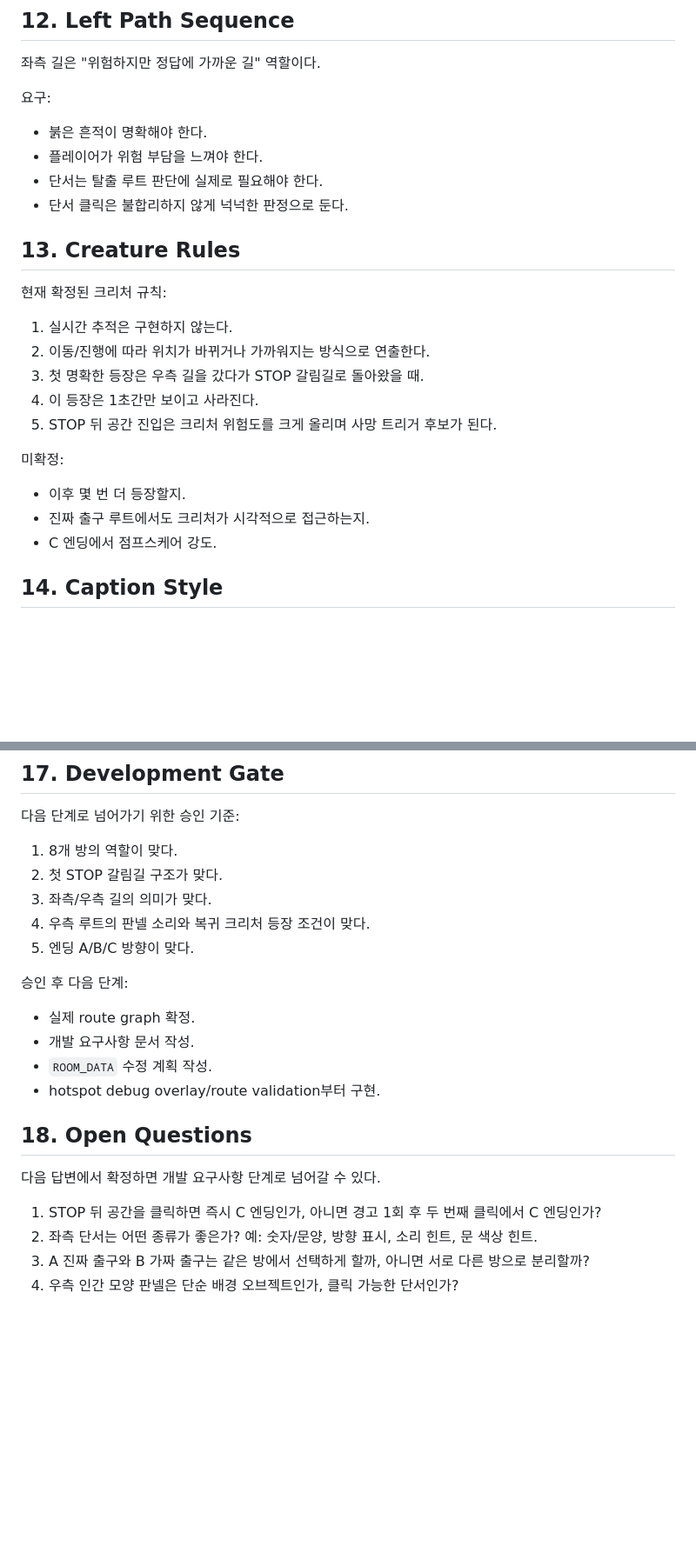
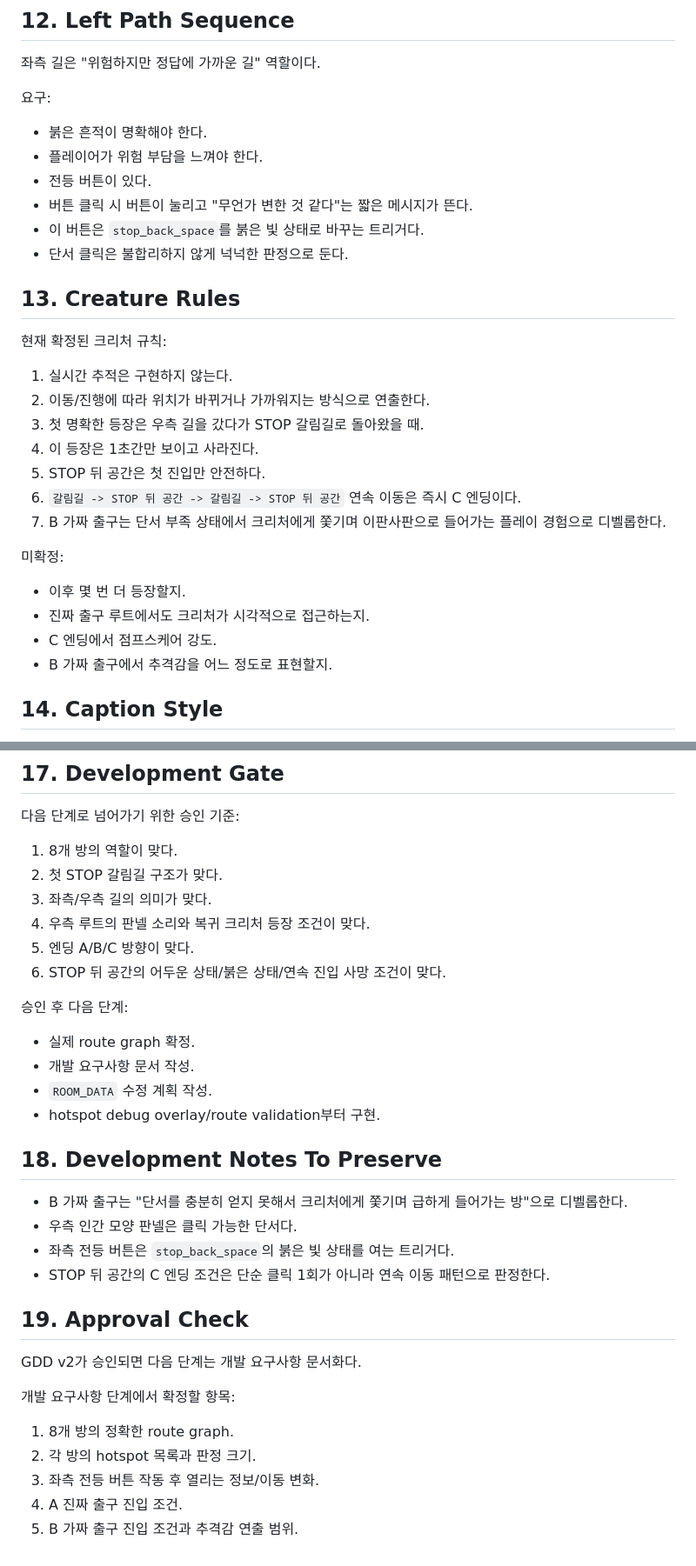
Before and after one commit to ljhljh0703-cmd/backroom-level-0-godot, a Markdown page: docs/GDD.md, 2 parts joined by grey strips. Shown at 87% size. Drawn GitHub-style; blank space fills up the shorter version.

```diff
--- a/docs/GDD.md
+++ b/docs/GDD.md
@@ -140,7 +148,9 @@ flowchart LR
 
 - 붉은 흔적이 명확해야 한다.
 - 플레이어가 위험 부담을 느껴야 한다.
-- 단서는 탈출 루트 판단에 실제로 필요해야 한다.
+- 전등 버튼이 있다.
+- 버튼 클릭 시 버튼이 눌리고 "무언가 변한 것 같다"는 짧은 메시지가 뜬다.
+- 이 버튼은 `stop_back_space`를 붉은 빛 상태로 바꾸는 트리거다.
 - 단서 클릭은 불합리하지 않게 넉넉한 판정으로 둔다.
 
 ## 13. Creature Rules
@@ -151,13 +161,16 @@ flowchart LR
 2. 이동/진행에 따라 위치가 바뀌거나 가까워지는 방식으로 연출한다.
 3. 첫 명확한 등장은 우측 길을 갔다가 STOP 갈림길로 돌아왔을 때.
 4. 이 등장은 1초간만 보이고 사라진다.
-5. STOP 뒤 공간 진입은 크리처 위험도를 크게 올리며 사망 트리거 후보가 된다.
+5. STOP 뒤 공간은 첫 진입만 안전하다.
+6. `갈림길 -> STOP 뒤 공간 -> 갈림길 -> STOP 뒤 공간` 연속 이동은 즉시 C 엔딩이다.
+7. B 가짜 출구는 단서 부족 상태에서 크리처에게 쫓기며 이판사판으로 들어가는 플레이 경험으로 디벨롭한다.
 
 미확정:
 
 - 이후 몇 번 더 등장할지.
 - 진짜 출구 루트에서도 크리처가 시각적으로 접근하는지.
 - C 엔딩에서 점프스케어 강도.
+- B 가짜 출구에서 추격감을 어느 정도로 표현할지.
 
 ## 14. Caption Style
 
@@ -208,6 +222,7 @@ flowchart LR
 3. 좌측/우측 길의 의미가 맞다.
 4. 우측 루트의 판넬 소리와 복귀 크리처 등장 조건이 맞다.
 5. 엔딩 A/B/C 방향이 맞다.
+6. STOP 뒤 공간의 어두운 상태/붉은 상태/연속 진입 사망 조건이 맞다.
 
 승인 후 다음 단계:
 
@@ -216,11 +231,21 @@ flowchart LR
 - `ROOM_DATA` 수정 계획 작성.
 - hotspot debug overlay/route validation부터 구현.
 
-## 18. Open Questions
+## 18. Development Notes To Preserve
 
-다음 답변에서 확정하면 개발 요구사항 단계로 넘어갈 수 있다.
+- B 가짜 출구는 "단서를 충분히 얻지 못해서 크리처에게 쫓기며 급하게 들어가는 방"으로 디벨롭한다.
+- 우측 인간 모양 판넬은 클릭 가능한 단서다.
+- 좌측 전등 버튼은 `stop_back_space`의 붉은 빛 상태를 여는 트리거다.
+- STOP 뒤 공간의 C 엔딩 조건은 단순 클릭 1회가 아니라 연속 이동 패턴으로 판정한다.
 
-1. STOP 뒤 공간을 클릭하면 즉시 C 엔딩인가, 아니면 경고 1회 후 두 번째 클릭에서 C 엔딩인가?
-2. 좌측 단서는 어떤 종류가 좋은가? 예: 숫자/문양, 방향 표시, 소리 힌트, 문 색상 힌트.
-3. A 진짜 출구와 B 가짜 출구는 같은 방에서 선택하게 할까, 아니면 서로 다른 방으로 분리할까?
-4. 우측 인간 모양 판넬은 단순 배경 오브젝트인가, 클릭 가능한 단서인가?
+## 19. Approval Check
+
+GDD v2가 승인되면 다음 단계는 개발 요구사항 문서화다.
+
+개발 요구사항 단계에서 확정할 항목:
+
+1. 8개 방의 정확한 route graph.
+2. 각 방의 hotspot 목록과 판정 크기.
+3. 좌측 전등 버튼 작동 후 열리는 정보/이동 변화.
+4. A 진짜 출구 진입 조건.
+5. B 가짜 출구 진입 조건과 추격감 연출 범위.
```
Also changed, not shown: other parts of docs/GDD.md (+23 -14 lines), docs/PROGRESS.md (+10 -6 lines).
